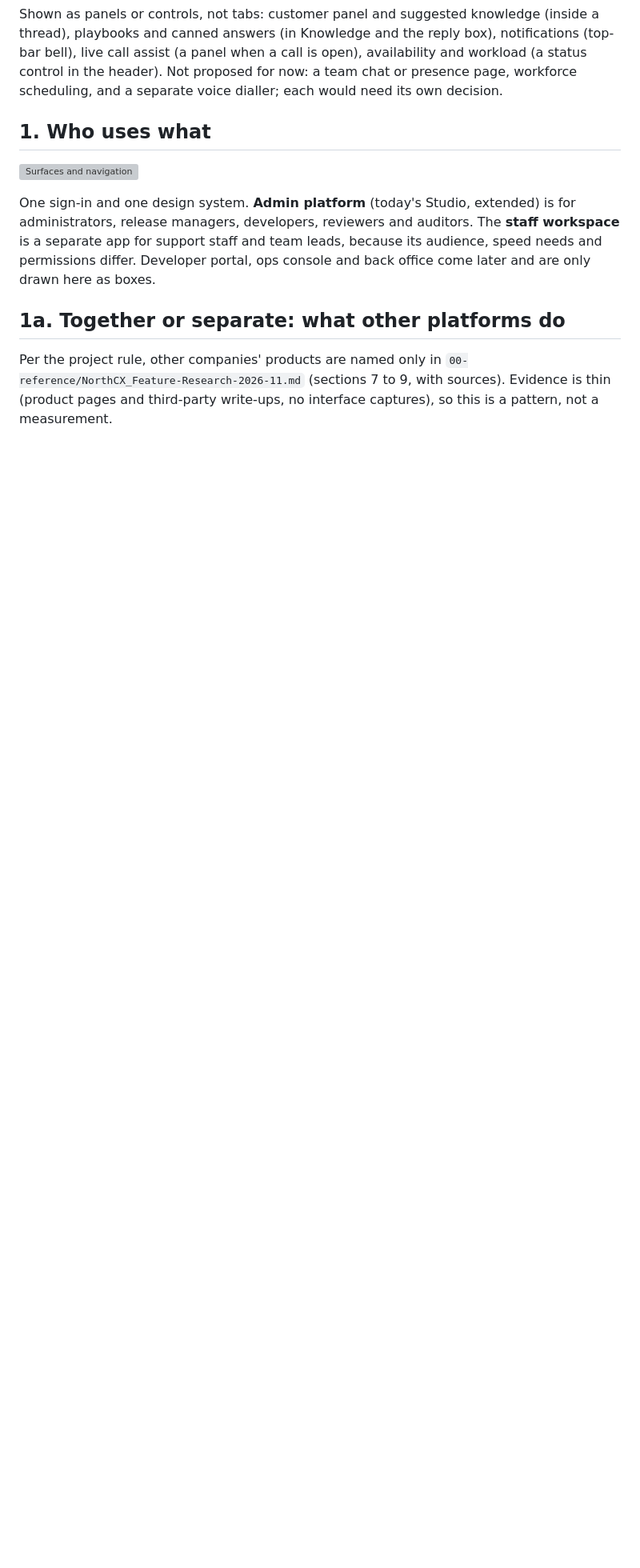
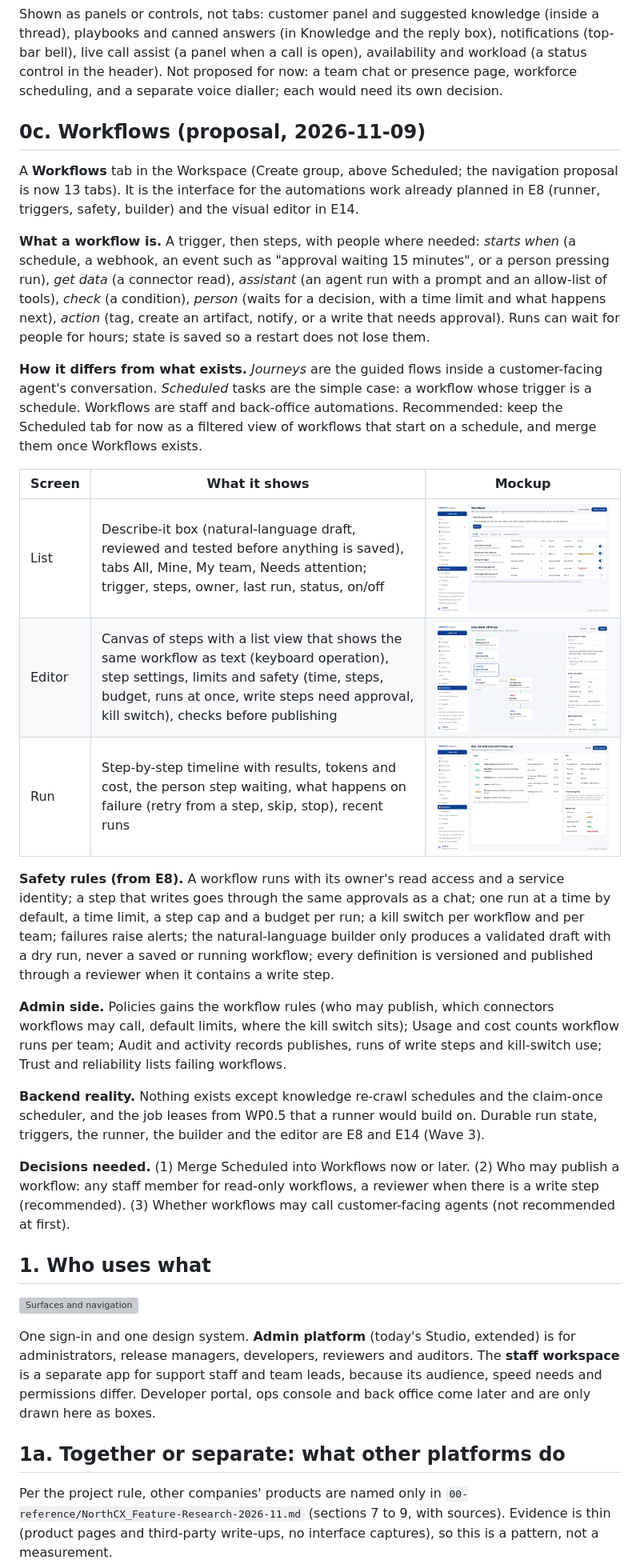
Before and after one commit to VenkataAnilKumar/NorthCX, a Markdown page: docs/07-design/NorthCX_Admin-Platform-Design.md, the part around the change. Shown at 80% size. Rendered like a GitHub page; pictures changed too: docs/assets/design/41-workspace-workflows.png (added), docs/assets/design/42-workspace-workflow-editor.png (added), docs/assets/design/43-workspace-workflow-run.png (added); blank space fills up the shorter version; grey boxes are pictures that could not be loaded.

Commit message:
Proposal: Workflows tab (list, editor, run) and navigation now 13 tabs
Co-Authored-By: Claude Sonnet 5.5 <noreply@anthropic.com>
Claude-Session: https://claude.ai/code/session_01JwVSXDmBfAEtrqDiy6qnSt

```diff
--- a/docs/07-design/NorthCX_Admin-Platform-Design.md
+++ b/docs/07-design/NorthCX_Admin-Platform-Design.md
@@ -64,6 +64,27 @@ The seven decided tabs (Chat, Assistants, Search, Artifacts, Projects, Scheduled
 | **Insights** | My numbers and my team's: handled, resolved, approvals, response times | leads (team), everyone (own) | Insights exist at organization level; per-person and per-team views are E15 | |
 
 Shown as panels or controls, not tabs: customer panel and suggested knowledge (inside a thread), playbooks and canned answers (in Knowledge and the reply box), notifications (top-bar bell), live call assist (a panel when a call is open), availability and workload (a status control in the header). Not proposed for now: a team chat or presence page, workforce scheduling, and a separate voice dialler; each would need its own decision.
+
+## 0c. Workflows (proposal, 2026-11-09)
+A **Workflows** tab in the Workspace (Create group, above Scheduled; the navigation proposal is now 13 tabs). It is the interface for the automations work already planned in E8 (runner, triggers, safety, builder) and the visual editor in E14.
+
+**What a workflow is.** A trigger, then steps, with people where needed: *starts when* (a schedule, a webhook, an event such as "approval waiting 15 minutes", or a person pressing run), *get data* (a connector read), *assistant* (an agent run with a prompt and an allow-list of tools), *check* (a condition), *person* (waits for a decision, with a time limit and what happens next), *action* (tag, create an artifact, notify, or a write that needs approval). Runs can wait for people for hours; state is saved so a restart does not lose them.
+
+**How it differs from what exists.** *Journeys* are the guided flows inside a customer-facing agent's conversation. *Scheduled* tasks are the simple case: a workflow whose trigger is a schedule. Workflows are staff and back-office automations. Recommended: keep the Scheduled tab for now as a filtered view of workflows that start on a schedule, and merge them once Workflows exists.
+
+| Screen | What it shows | Mockup |
+|---|---|---|
+| List | Describe-it box (natural-language draft, reviewed and tested before anything is saved), tabs All, Mine, My team, Needs attention; trigger, steps, owner, last run, status, on/off | ![Workflows](../assets/design/41-workspace-workflows.png) |
+| Editor | Canvas of steps with a list view that shows the same workflow as text (keyboard operation), step settings, limits and safety (time, steps, budget, runs at once, write steps need approval, kill switch), checks before publishing | ![Editor](../assets/design/42-workspace-workflow-editor.png) |
+| Run | Step-by-step timeline with results, tokens and cost, the person step waiting, what happens on failure (retry from a step, skip, stop), recent runs | ![Run](../assets/design/43-workspace-workflow-run.png) |
+
+**Safety rules (from E8).** A workflow runs with its owner's read access and a service identity; a step that writes goes through the same approvals as a chat; one run at a time by default, a time limit, a step cap and a budget per run; a kill switch per workflow and per team; failures raise alerts; the natural-language builder only produces a validated draft with a dry run, never a saved or running workflow; every definition is versioned and published through a reviewer when it contains a write step.
+
+**Admin side.** Policies gains the workflow rules (who may publish, which connectors workflows may call, default limits, where the kill switch sits); Usage and cost counts workflow runs per team; Audit and activity records publishes, runs of write steps and kill-switch use; Trust and reliability lists failing workflows.
+
+**Backend reality.** Nothing exists except knowledge re-crawl schedules and the claim-once scheduler, and the job leases from WP0.5 that a runner would build on. Durable run state, triggers, the runner, the builder and the editor are E8 and E14 (Wave 3).
+
+**Decisions needed.** (1) Merge Scheduled into Workflows now or later. (2) Who may publish a workflow: any staff member for read-only workflows, a reviewer when there is a write step (recommended). (3) Whether workflows may call customer-facing agents (not recommended at first).
 
 ## 1. Who uses what
 
```
Also changed, not shown: docs/09-project/NorthCX_Decision-Log.md (+1 -0 lines), docs/assets/design/38-workspace-customers.png, docs/assets/design/39-workspace-approvals.png, docs/assets/design/40-workspace-navigation-proposal.png, 7 other files.
